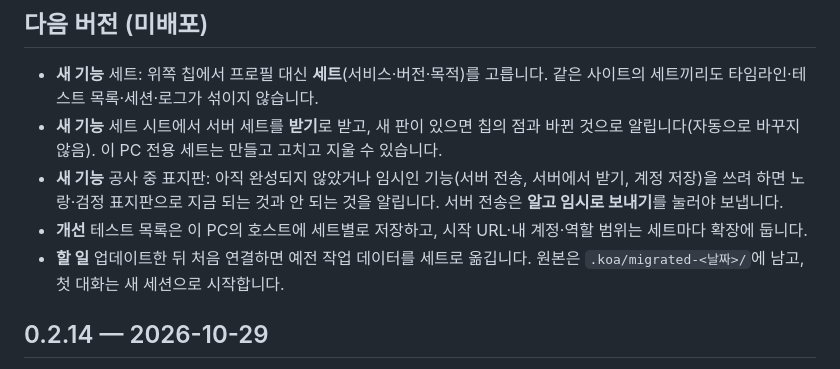
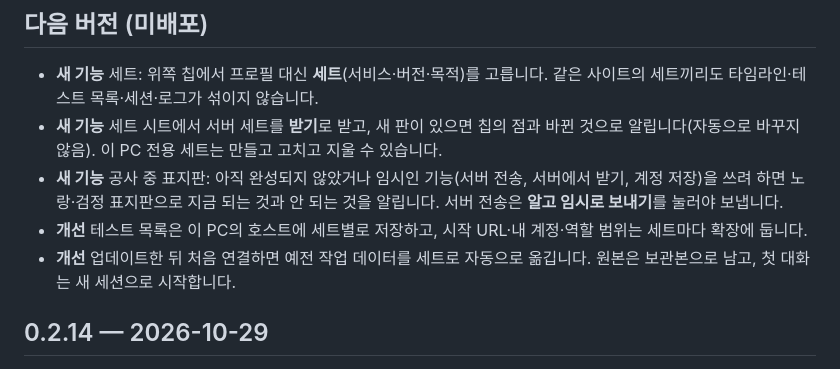
Before and after one commit to xivicWon/koala, a Markdown page: CHANGELOG.md, the part around the change. Rendered like a GitHub page.

Commit message:
문서: 세트 문서 표현 바로잡기
Co-Authored-By: Claude Opus 5.5 <noreply@anthropic.com>

```diff
--- a/CHANGELOG.md
+++ b/CHANGELOG.md
@@ -8,7 +8,7 @@
 - **새 기능** 세트 시트에서 서버 세트를 **받기**로 받고, 새 판이 있으면 칩의 점과 바뀐 것으로 알립니다(자동으로 바꾸지 않음). 이 PC 전용 세트는 만들고 고치고 지울 수 있습니다.
 - **새 기능** 공사 중 표지판: 아직 완성되지 않았거나 임시인 기능(서버 전송, 서버에서 받기, 계정 저장)을 쓰려 하면 노랑·검정 표지판으로 지금 되는 것과 안 되는 것을 알립니다. 서버 전송은 **알고 임시로 보내기**를 눌러야 보냅니다.
 - **개선** 테스트 목록은 이 PC의 호스트에 세트별로 저장하고, 시작 URL·내 계정·역할 범위는 세트마다 확장에 둡니다.
-- **할 일** 업데이트한 뒤 처음 연결하면 예전 작업 데이터를 세트로 옮깁니다. 원본은 `.koa/migrated-<날짜>/`에 남고, 첫 대화는 새 세션으로 시작합니다.
+- **개선** 업데이트한 뒤 처음 연결하면 예전 작업 데이터를 세트로 자동으로 옮깁니다. 원본은 보관본으로 남고, 첫 대화는 새 세션으로 시작합니다.
 
 ## 0.2.14 — 2026-10-29
 
```
Also changed, not shown: 1 other file.
